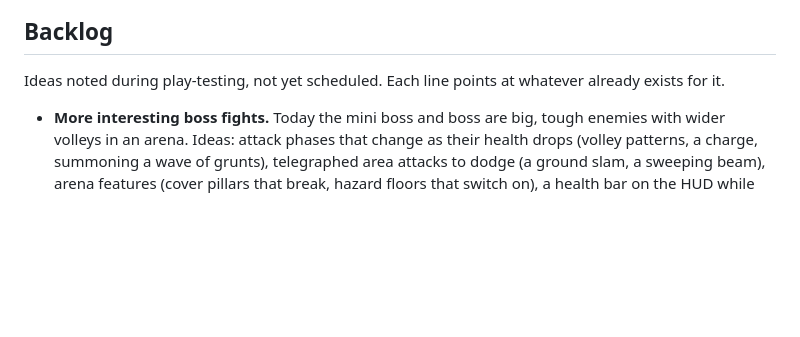
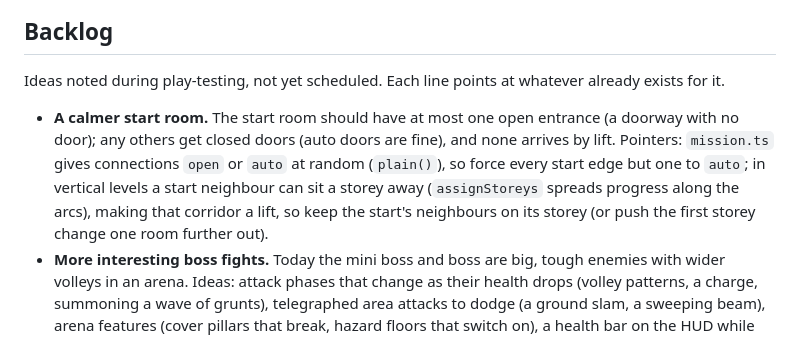
Before and after one commit to pmelander/proc-fps, a Markdown page: PROJECT_SUMMARY.md, the part around the change. GitHub-like rendering; blank space fills up the shorter version.

Commit message:
Backlog: a calmer start room
Co-Authored-By: Claude Opus 5.5 <noreply@anthropic.com>

```diff
--- a/PROJECT_SUMMARY.md
+++ b/PROJECT_SUMMARY.md
@@ -253,5 +253,6 @@ In the map format a door is a one-cell sector with its kind in `Sector.special`
 
 Ideas noted during play-testing, not yet scheduled. Each line points at whatever already exists for it.
 
+- **A calmer start room.** The start room should have at most one open entrance (a doorway with no door); any others get closed doors (auto doors are fine), and none arrives by lift. Pointers: `mission.ts` gives connections `open` or `auto` at random (`plain()`), so force every start edge but one to `auto`; in vertical levels a start neighbour can sit a storey away (`assignStoreys` spreads progress along the arcs), making that corridor a lift, so keep the start's neighbours on its storey (or push the first storey change one room further out).
 - **More interesting boss fights.** Today the mini boss and boss are big, tough enemies with wider volleys in an arena. Ideas: attack phases that change as their health drops (volley patterns, a charge, summoning a wave of grunts), telegraphed area attacks to dodge (a ground slam, a sweeping beam), arena features (cover pillars that break, hazard floors that switch on), a health bar on the HUD while the fight is on, and a proper death (a long gib burst, a pause). Also: the chainsword's invulnerability should not turn away a boss's or mini boss's blows (today `hurtPlayer` shields every hit during MELEE_IFRAMES), so a boss cannot be ground down safely up close.
 - **Grenade launcher, limited ammo.** A left-hand launcher like the chainsword, fired with E; grenades are scarce: one now and then in a loot room, a count on the HUD. Needs: a grenade pickup (thing type) placed by the generator in some loot rooms, a count in `PlayerState`, a lobbed projectile with an arc, a fuse or impact burst with splash (reuse the bolter's blast), a left-hand view model and sounds. Controls (decided): fire it with E, and doors move to Space only (today E and Space both open doors).
```
